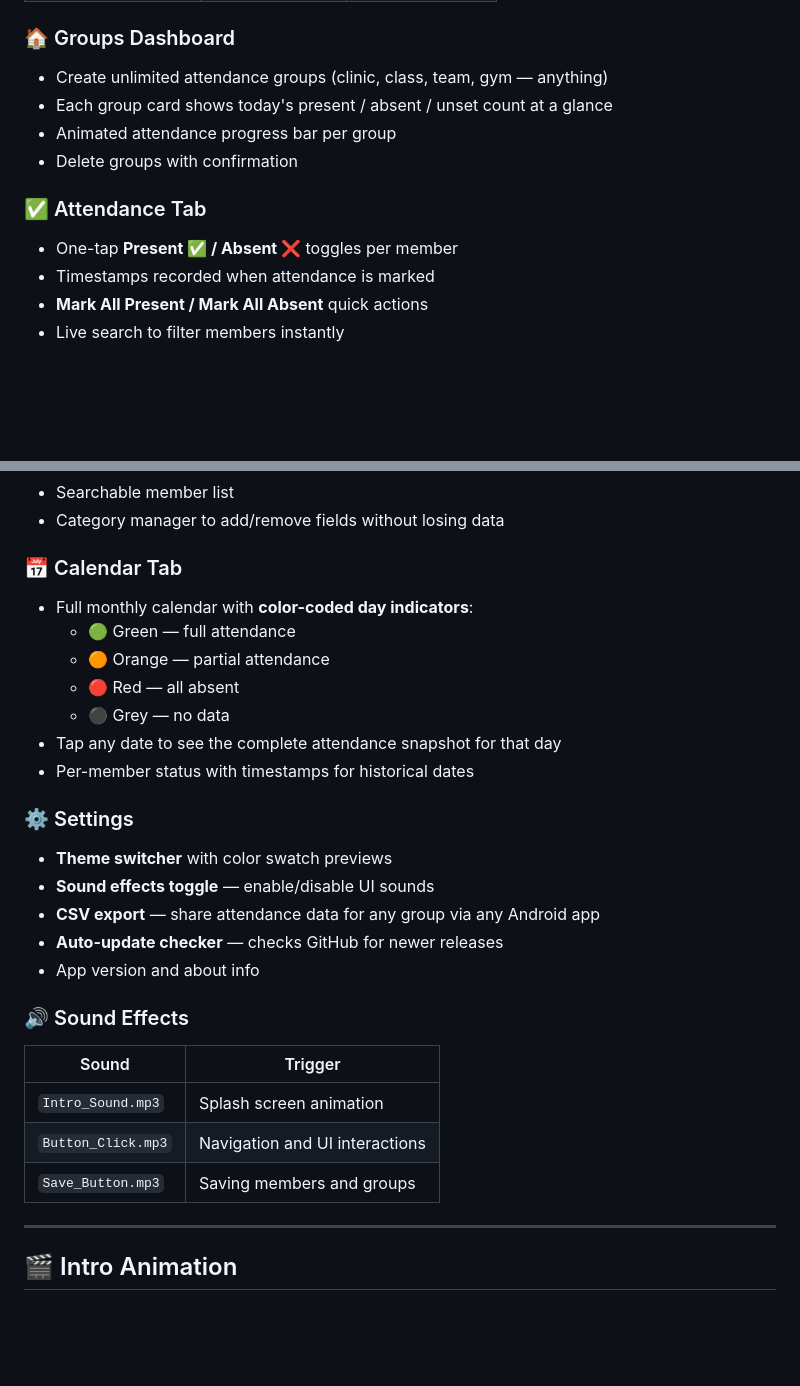
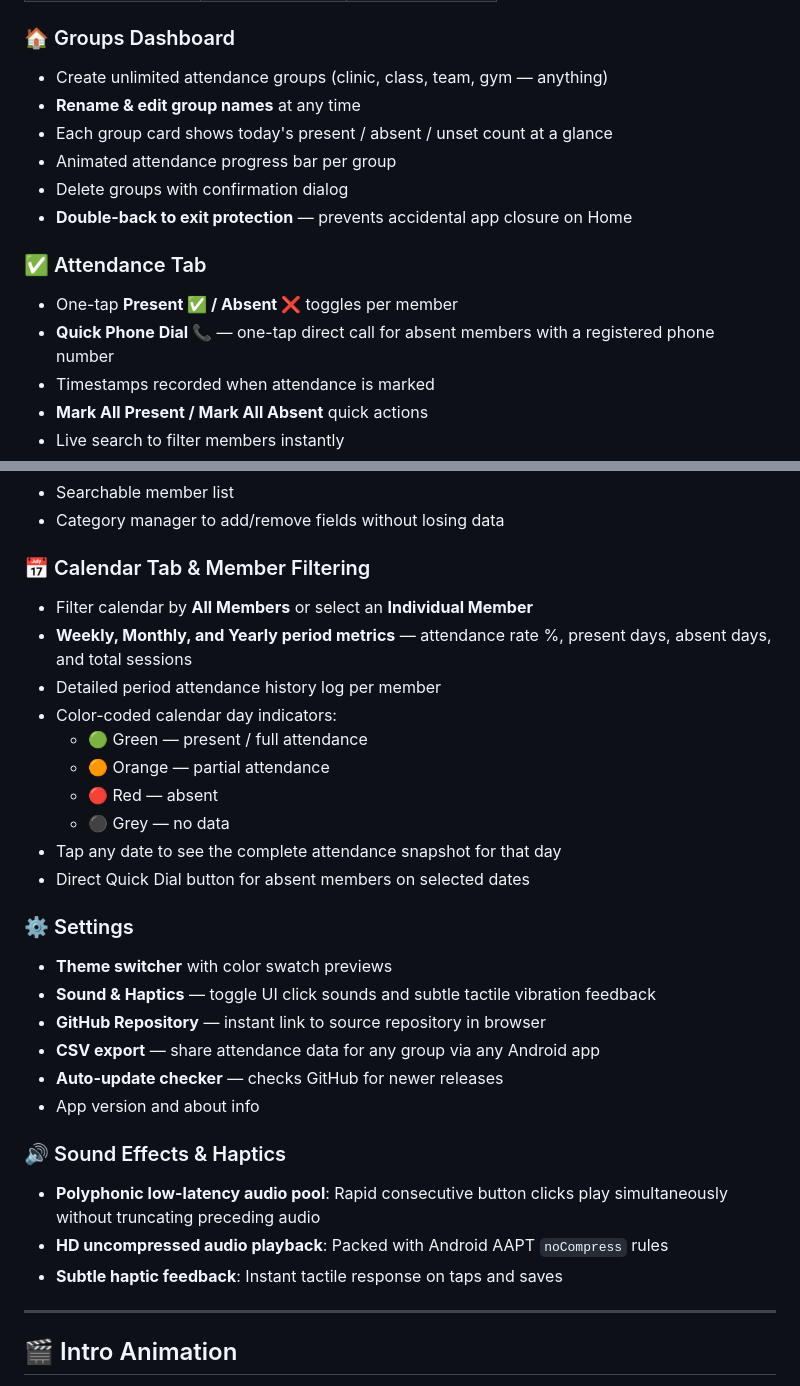
Before and after one commit to KHILVANSH6789/Simple-Attende, a Markdown page: README.md, 2 parts joined by grey strips. Rendered like a GitHub page; blank space fills up the shorter version.

Commit message:
docs: update README with v1.0.1 features

```diff
--- a/README.md
+++ b/README.md
@@ -32,12 +32,15 @@
 
 ### 🏠 Groups Dashboard
 - Create unlimited attendance groups (clinic, class, team, gym — anything)
+- **Rename & edit group names** at any time
 - Each group card shows today's present / absent / unset count at a glance
 - Animated attendance progress bar per group
-- Delete groups with confirmation
+- Delete groups with confirmation dialog
+- **Double-back to exit protection** — prevents accidental app closure on Home
 
 ### ✅ Attendance Tab
 - One-tap **Present ✅ / Absent ❌** toggles per member
+- **Quick Phone Dial 📞** — one-tap direct call for absent members with a registered phone number
 - Timestamps recorded when attendance is marked
 - **Mark All Present / Mark All Absent** quick actions
 - Live search to filter members instantly
@@ -51,28 +54,30 @@
 - Searchable member list
 - Category manager to add/remove fields without losing data
 
-### 📅 Calendar Tab
-- Full monthly calendar with **color-coded day indicators**:
-  - 🟢 Green — full attendance
+### 📅 Calendar Tab & Member Filtering
+- Filter calendar by **All Members** or select an **Individual Member**
+- **Weekly, Monthly, and Yearly period metrics** — attendance rate %, present days, absent days, and total sessions
+- Detailed period attendance history log per member
+- Color-coded calendar day indicators:
+  - 🟢 Green — present / full attendance
   - 🟠 Orange — partial attendance
-  - 🔴 Red — all absent
+  - 🔴 Red — absent
   - ⚫ Grey — no data
 - Tap any date to see the complete attendance snapshot for that day
-- Per-member status with timestamps for historical dates
+- Direct Quick Dial button for absent members on selected dates
 
 ### ⚙️ Settings
 - **Theme switcher** with color swatch previews
-- **Sound effects toggle** — enable/disable UI sounds
+- **Sound & Haptics** — toggle UI click sounds and subtle tactile vibration feedback
+- **GitHub Repository** — instant link to source repository in browser
 - **CSV export** — share attendance data for any group via any Android app
 - **Auto-update checker** — checks GitHub for newer releases
 - App version and about info
 
-### 🔊 Sound Effects
-| Sound | Trigger |
-|-------|---------|
-| `Intro_Sound.mp3` | Splash screen animation |
-| `Button_Click.mp3` | Navigation and UI interactions |
-| `Save_Button.mp3` | Saving members and groups |
+### 🔊 Sound Effects & Haptics
+- **Polyphonic low-latency audio pool**: Rapid consecutive button clicks play simultaneously without truncating preceding audio
+- **HD uncompressed audio playback**: Packed with Android AAPT `noCompress` rules
+- **Subtle haptic feedback**: Instant tactile response on taps and saves
 
 ---
 
```
